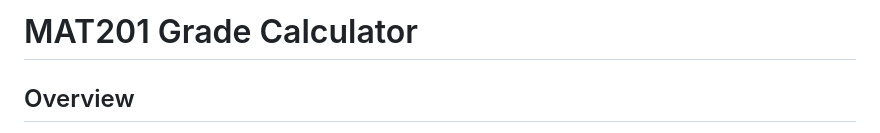
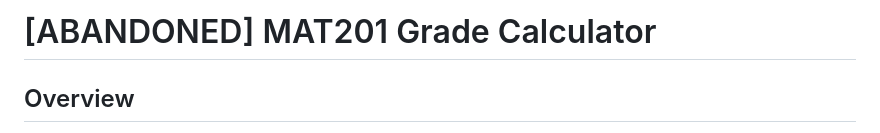
Before and after one commit to Ammaar-Alam/mat201-grade-calculator, a Markdown page: README.md, the part around the change. Rendered like a GitHub page.

```diff
--- a/README.md
+++ b/README.md
@@ -1,4 +1,4 @@
-# MAT201 Grade Calculator
+# [ABANDONED] MAT201 Grade Calculator
 
 ## Overview
 
```
